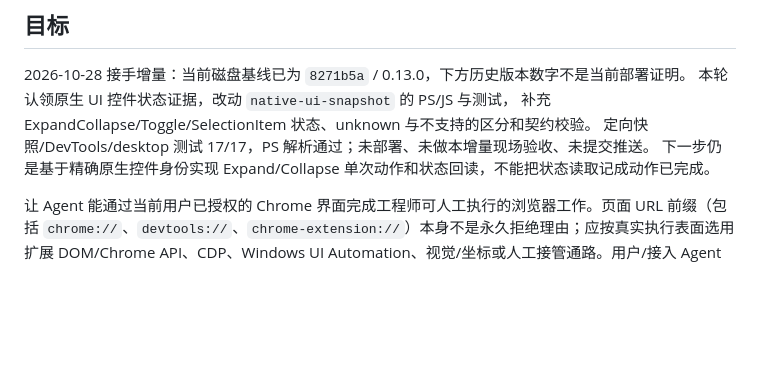
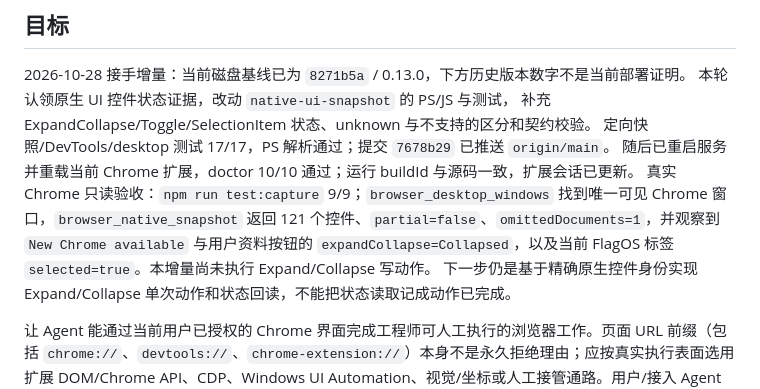
Before and after one commit to love530love/ai-browser-bridge, a Markdown page: docs/AGENT-HANDOFF-HUMAN-UI.md, the part around the change. Drawn GitHub-style; blank space fills up the shorter version.

Commit message:
docs(handoff): record deployed Chrome acceptance

```diff
--- a/docs/AGENT-HANDOFF-HUMAN-UI.md
+++ b/docs/AGENT-HANDOFF-HUMAN-UI.md
@@ -7,7 +7,12 @@
 2026-10-28 接手增量：当前磁盘基线已为 `8271b5a` / 0.13.0，下方历史版本数字不是当前部署证明。
 本轮认领原生 UI 控件状态证据，改动 `native-ui-snapshot` 的 PS/JS 与测试，
 补充 ExpandCollapse/Toggle/SelectionItem 状态、unknown 与不支持的区分和契约校验。
-定向快照/DevTools/desktop 测试 17/17，PS 解析通过；未部署、未做本增量现场验收、未提交推送。
+定向快照/DevTools/desktop 测试 17/17，PS 解析通过；提交 `7678b29` 已推送 `origin/main`。
+随后已重启服务并重载当前 Chrome 扩展，doctor 10/10 通过；运行 buildId 与源码一致，扩展会话已更新。
+真实 Chrome 只读验收：`npm run test:capture` 9/9；`browser_desktop_windows` 找到唯一可见 Chrome
+窗口，`browser_native_snapshot` 返回 121 个控件、`partial=false`、`omittedDocuments=1`，并观察到
+`New Chrome available` 与用户资料按钮的 `expandCollapse=Collapsed`，以及当前 FlagOS 标签
+`selected=true`。本增量尚未执行 Expand/Collapse 写动作。
 下一步仍是基于精确原生控件身份实现 Expand/Collapse 单次动作和状态回读，不能把状态读取记成动作已完成。
 
 让 Agent 能通过当前用户已授权的 Chrome 界面完成工程师可人工执行的浏览器工作。页面 URL 前缀（包括 `chrome://`、`devtools://`、`chrome-extension://`）本身不是永久拒绝理由；应按真实执行表面选用扩展 DOM/Chrome API、CDP、Windows UI Automation、视觉/坐标或人工接管通路。用户/接入 Agent 负责任务意图与业务授权，基座负责可用能力、精确目标绑定、真实执行状态/证据、日志、技术异常处理与不确定结果不重放。
```
